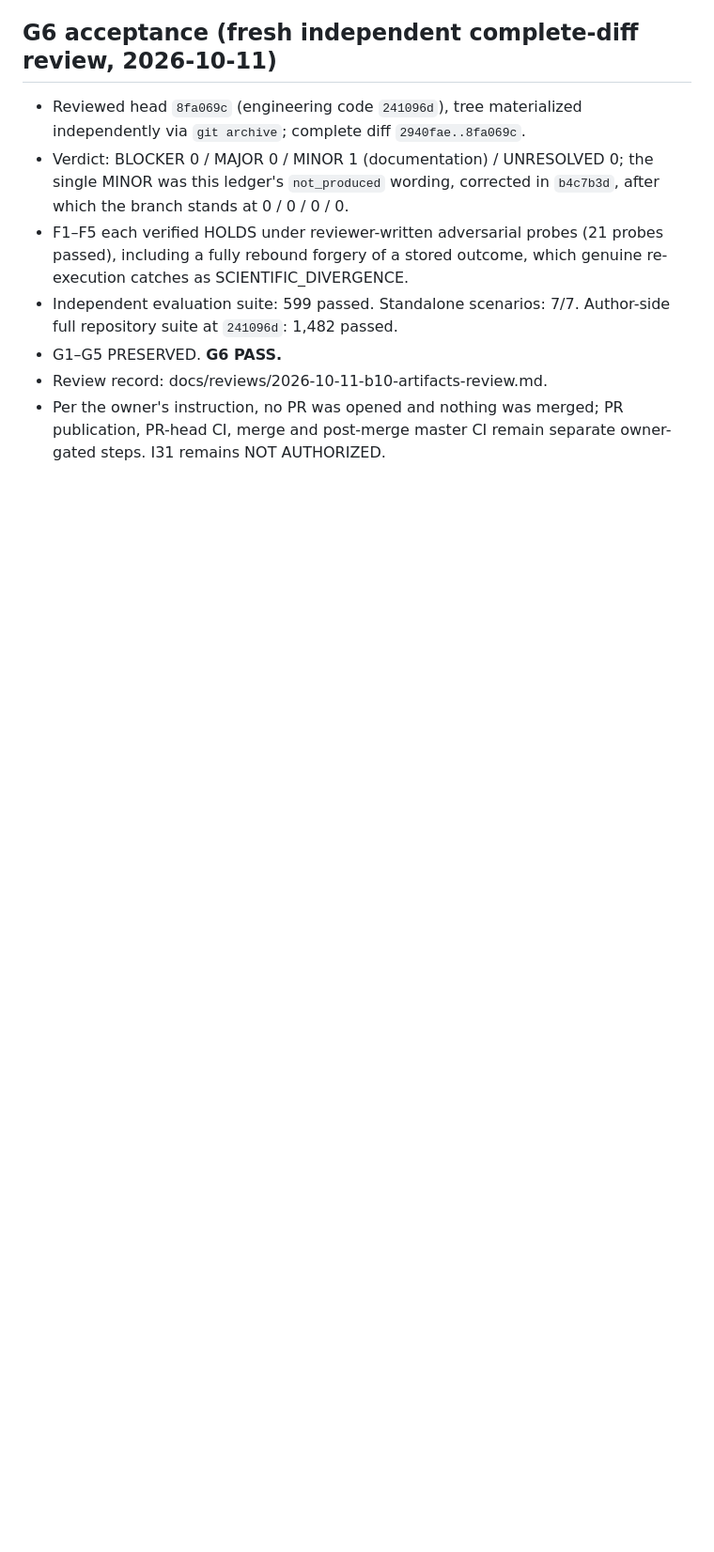
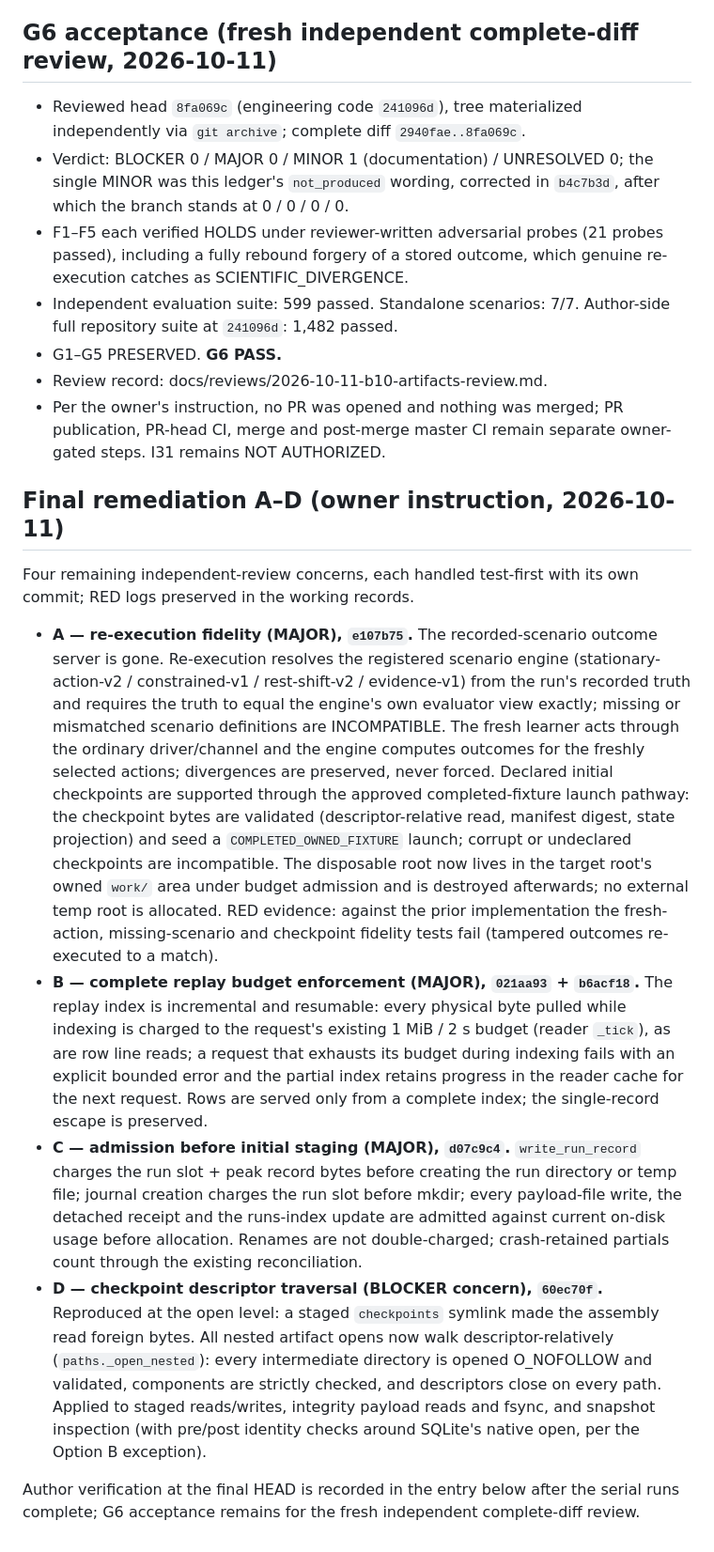
Before and after one commit to Jeruzael/SEED, a Markdown page: docs/evaluation/artifact-replay-gates.md, the part around the change. Shown at 94% size. Rendered like a GitHub page; blank space fills up the shorter version.

Commit message:
docs: record final remediation A-D cycle in artifact gates ledger

```diff
--- a/docs/evaluation/artifact-replay-gates.md
+++ b/docs/evaluation/artifact-replay-gates.md
@@ -109,3 +109,54 @@ test at the leaf module.
 - Per the owner's instruction, no PR was opened and nothing was merged;
   PR publication, PR-head CI, merge and post-merge master CI remain
   separate owner-gated steps. I31 remains NOT AUTHORIZED.
+
+## Final remediation A–D (owner instruction, 2026-10-11)
+
+Four remaining independent-review concerns, each handled test-first with
+its own commit; RED logs preserved in the working records.
+
+- **A — re-execution fidelity (MAJOR), `e107b75`.** The recorded-scenario
+  outcome server is gone. Re-execution resolves the registered scenario
+  engine (stationary-action-v2 / constrained-v1 / rest-shift-v2 /
+  evidence-v1) from the run's recorded truth and requires the truth to
+  equal the engine's own evaluator view exactly; missing or mismatched
+  scenario definitions are INCOMPATIBLE. The fresh learner acts through
+  the ordinary driver/channel and the engine computes outcomes for the
+  freshly selected actions; divergences are preserved, never forced.
+  Declared initial checkpoints are supported through the approved
+  completed-fixture launch pathway: the checkpoint bytes are validated
+  (descriptor-relative read, manifest digest, state projection) and seed
+  a `COMPLETED_OWNED_FIXTURE` launch; corrupt or undeclared checkpoints
+  are incompatible. The disposable root now lives in the target root's
+  owned `work/` area under budget admission and is destroyed afterwards;
+  no external temp root is allocated. RED evidence: against the prior
+  implementation the fresh-action, missing-scenario and checkpoint
+  fidelity tests fail (tampered outcomes re-executed to a match).
+- **B — complete replay budget enforcement (MAJOR), `021aa93` +
+  `b6acf18`.** The replay index is incremental and resumable: every
+  physical byte pulled while indexing is charged to the request's
+  existing 1 MiB / 2 s budget (reader `_tick`), as are row line reads;
+  a request that exhausts its budget during indexing fails with an
+  explicit bounded error and the partial index retains progress in the
+  reader cache for the next request. Rows are served only from a
+  complete index; the single-record escape is preserved.
+- **C — admission before initial staging (MAJOR), `d07c9c4`.**
+  `write_run_record` charges the run slot + peak record bytes before
+  creating the run directory or temp file; journal creation charges the
+  run slot before mkdir; every payload-file write, the detached receipt
+  and the runs-index update are admitted against current on-disk usage
+  before allocation. Renames are not double-charged; crash-retained
+  partials count through the existing reconciliation.
+- **D — checkpoint descriptor traversal (BLOCKER concern), `60ec70f`.**
+  Reproduced at the open level: a staged `checkpoints` symlink made the
+  assembly read foreign bytes. All nested artifact opens now walk
+  descriptor-relatively (`paths._open_nested`): every intermediate
+  directory is opened O_NOFOLLOW and validated, components are strictly
+  checked, and descriptors close on every path. Applied to staged
+  reads/writes, integrity payload reads and fsync, and snapshot
+  inspection (with pre/post identity checks around SQLite's native
+  open, per the Option B exception).
+
+Author verification at the final HEAD is recorded in the entry below
+after the serial runs complete; G6 acceptance remains for the fresh
+independent complete-diff review.
```
